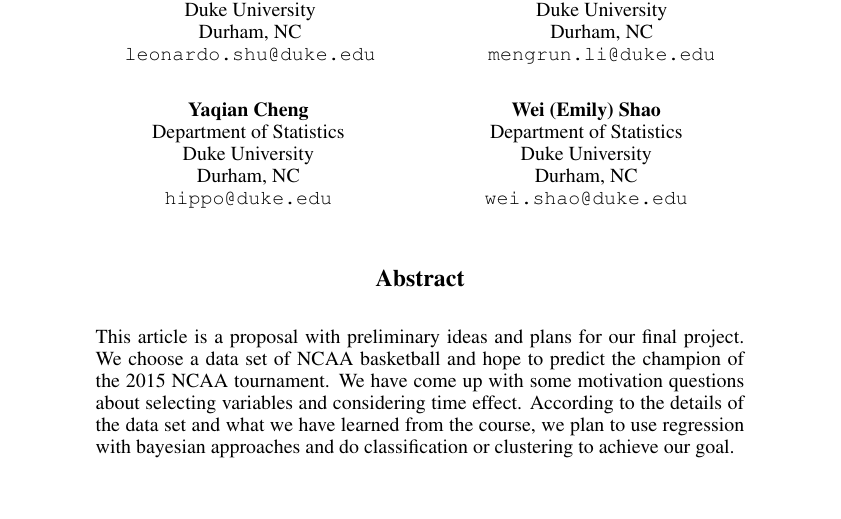
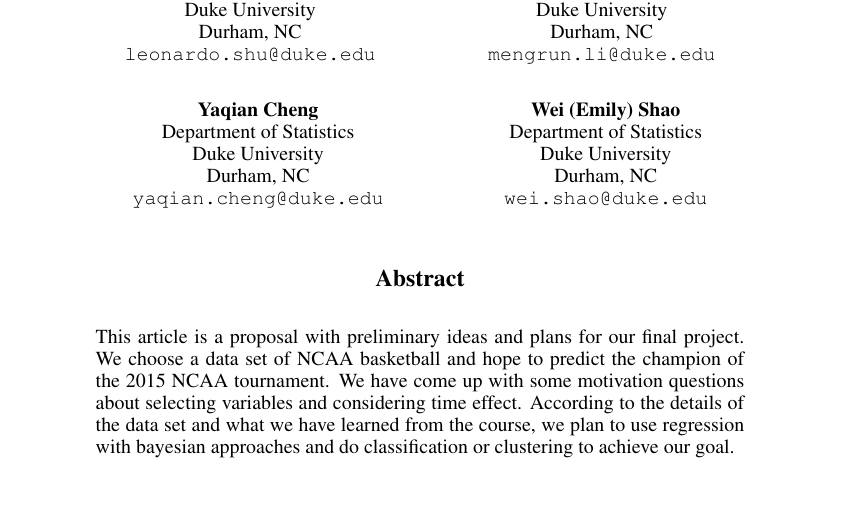
Before and after one commit to cici7941/STA_521_NCAA-tournament-prediction, a LaTeX paper (SakaiAtMidnight_Proposal.tex): part of page 1 of 2, cut so that both start at the same text. Compiled offline with pdfLaTeX.

Commit message:
add email'

```diff
--- a/SakaiAtMidnight_Proposal.tex
+++ b/SakaiAtMidnight_Proposal.tex
@@ -27,7 +27,7 @@
 Department of Statistics\\
 Duke University\\
 Durham, NC \\
-\texttt{hippo@duke.edu} \\
+\texttt{yaqian.cheng@duke.edu} \\
 \And
 Wei (Emily) Shao \\
 Department of Statistics\\
```
Also changed, not shown: SakaiAtMidnight_Proposal.pdf, 1 other file.
